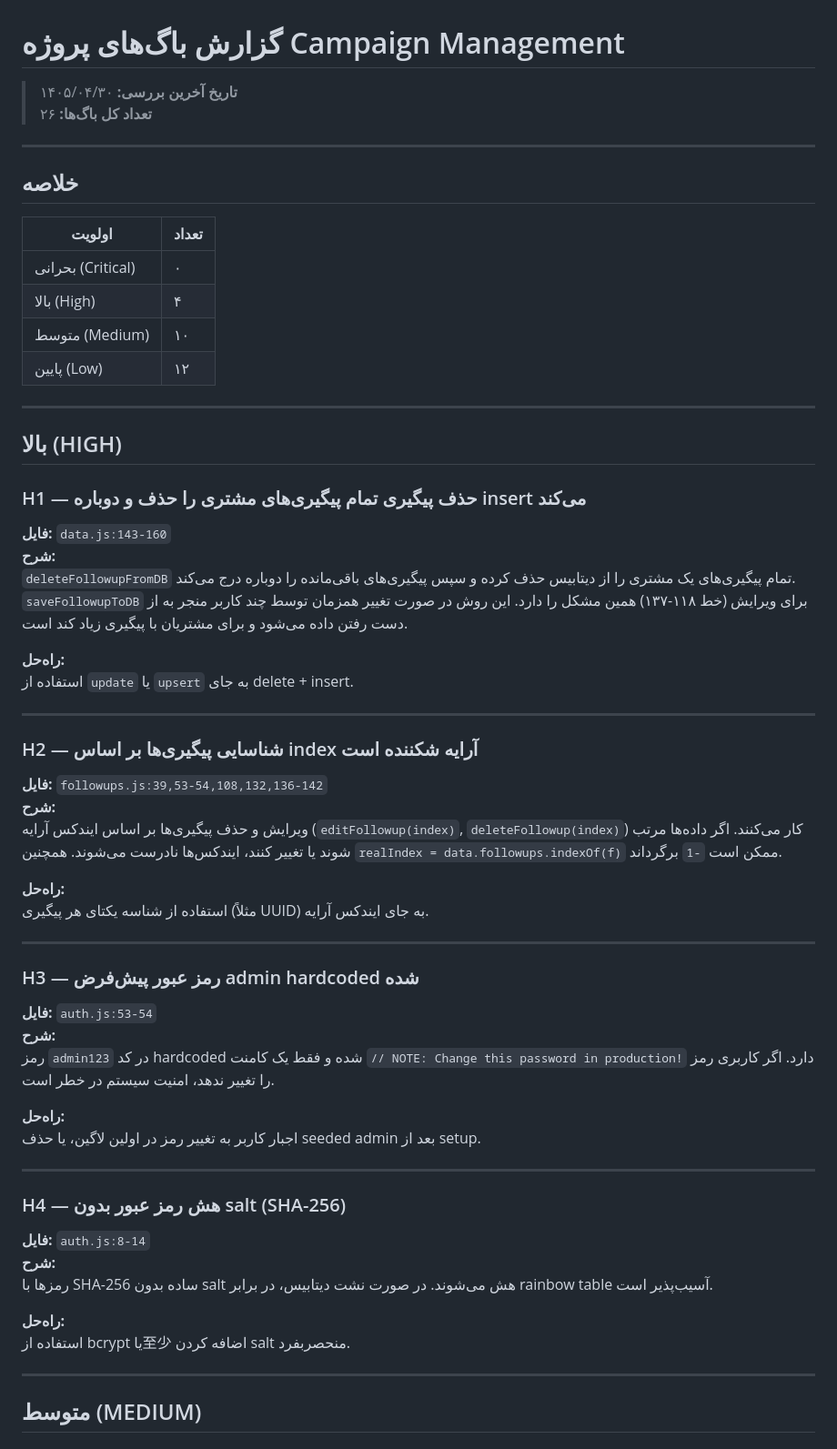
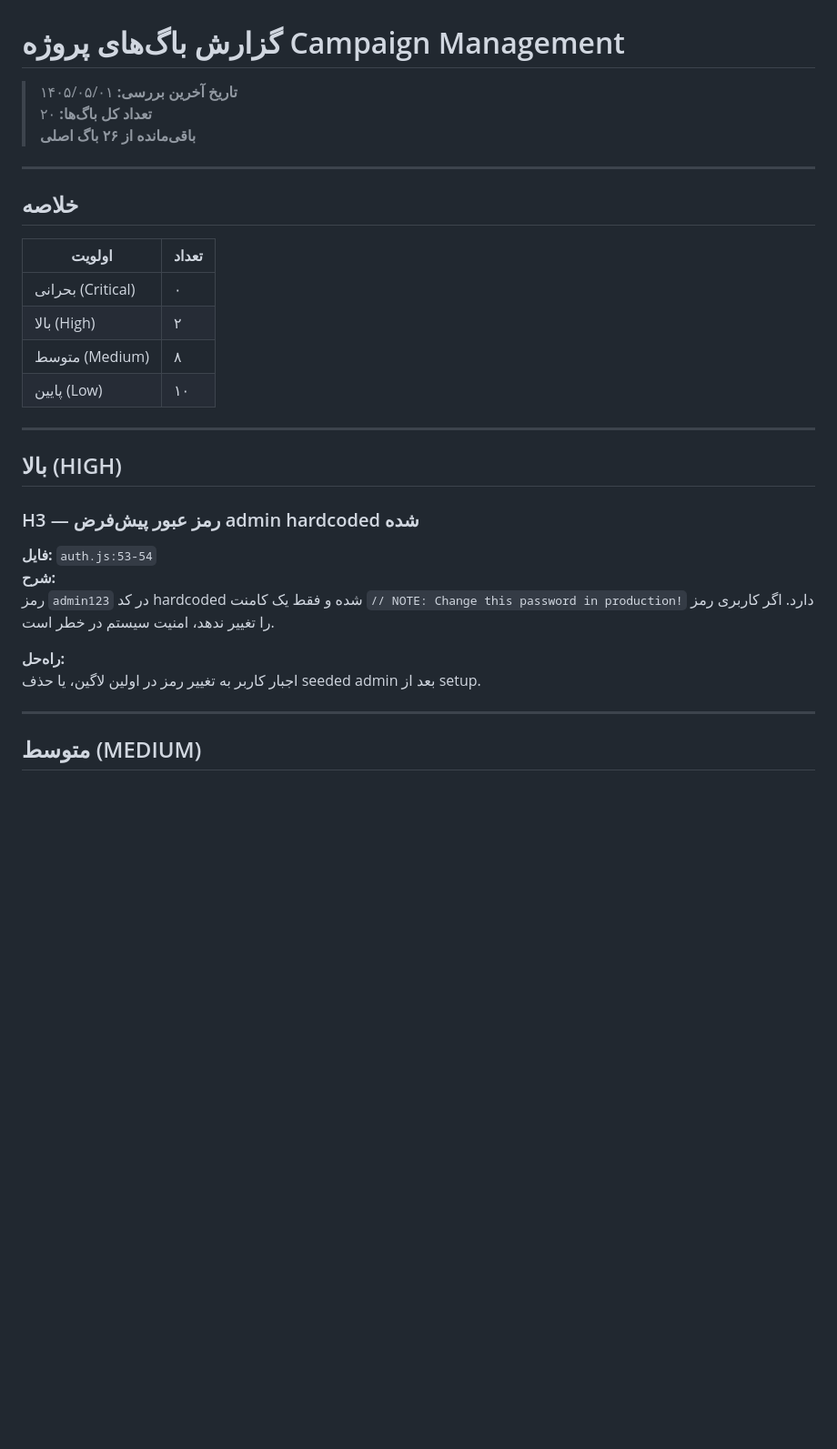
Before and after one commit to mahdihoseini4business-art/campaign-management, a Markdown page: BUGS.md, the part around one of its changes. Shown at 91% size. Rendered like a GitHub page; blank space fills up the shorter version.

```diff
--- a/BUGS.md
+++ b/BUGS.md
@@ -1,7 +1,8 @@
 # گزارش باگ‌های پروژه Campaign Management
 
-> **تاریخ آخرین بررسی:** ۱۴۰۵/۰۴/۳۰
-> **تعداد کل باگ‌ها:** ۲۶
+> **تاریخ آخرین بررسی:** ۱۴۰۵/۰۵/۰۱
+> **تعداد کل باگ‌ها:** ۲۰
+> **باقی‌مانده از ۲۶ باگ اصلی**
 
 ---
 
@@ -10,35 +11,13 @@
 | اولویت | تعداد |
 |--------|-------|
 | بحرانی (Critical) | ۰ |
-| بالا (High) | ۴ |
-| متوسط (Medium) | ۱۰ |
-| پایین (Low) | ۱۲ |
+| بالا (High) | ۲ |
+| متوسط (Medium) | ۸ |
+| پایین (Low) | ۱۰ |
 
 ---
 
 ## بالا (HIGH)
-
-### H1 — حذف پیگیری تمام پیگیری‌های مشتری را حذف و دوباره insert می‌کند
-
-**فایل:** `data.js:143-160`
-**شرح:**
-`deleteFollowupFromDB` تمام پیگیری‌های یک مشتری را از دیتابیس حذف کرده و سپس پیگیری‌های باقی‌مانده را دوباره درج می‌کند. `saveFollowupToDB` برای ویرایش (خط ۱۱۸-۱۳۷) همین مشکل را دارد. این روش در صورت تغییر همزمان توسط چند کاربر منجر به از دست رفتن داده می‌شود و برای مشتریان با پیگیری زیاد کند است.
-
-**راه‌حل:**
-استفاده از `update` یا `upsert` به جای delete + insert.
-
----
-
-### H2 — شناسایی پیگیری‌ها بر اساس index آرایه شکننده است
-
-**فایل:** `followups.js:39,53-54,108,132,136-142`
-**شرح:**
-ویرایش و حذف پیگیری‌ها بر اساس ایندکس آرایه (`editFollowup(index)`, `deleteFollowup(index)`) کار می‌کنند. اگر داده‌ها مرتب شوند یا تغییر کنند، ایندکس‌ها نادرست می‌شوند. همچنین `realIndex = data.followups.indexOf(f)` ممکن است `-1` برگرداند.
-
-**راه‌حل:**
-استفاده از شناسه یکتای هر پیگیری (مثلاً UUID) به جای ایندکس آرایه.
-
----
 
 ### H3 — رمز عبور پیش‌فرض admin hardcoded شده
 
@@ -48,17 +27,6 @@
 
 **راه‌حل:**
 اجبار کاربر به تغییر رمز در اولین لاگین، یا حذف seeded admin بعد از setup.
-
----
-
-### H4 — هش رمز عبور بدون salt (SHA-256)
-
-**فایل:** `auth.js:8-14`
-**شرح:**
-رمزها با SHA-256 ساده بدون salt هش می‌شوند. در صورت نشت دیتابیس، در برابر rainbow table آسیب‌پذیر است.
-
-**راه‌حل:**
-استفاده از bcrypt یا至少 اضافه کردن salt منحصربفرد.
 
 ---
 
```
Also changed, not shown: other parts of BUGS.md (+21 -53 lines).
